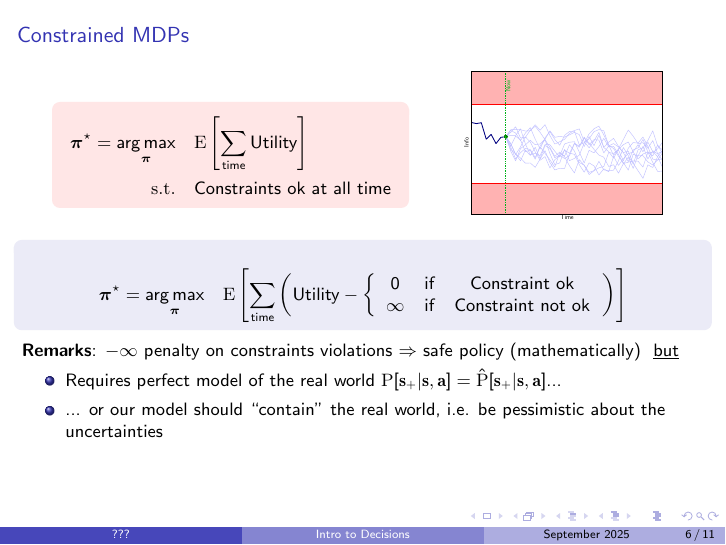
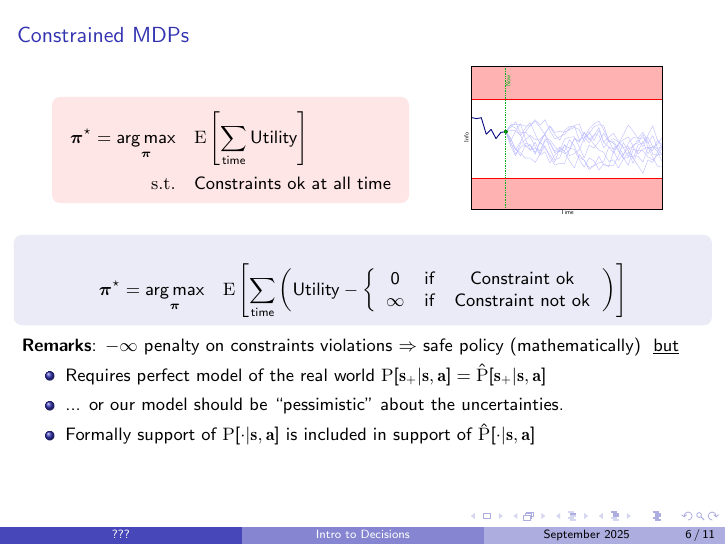
Before and after one commit to sebchalmers/Safety-in-decision-making, LaTeX slides (Presentation.tex): page 17 of 32 before the commit and page 18 of 33 after it. Compiled offline with pdfLaTeX.

Commit message:
Update Presentation.tex

```diff
--- a/Presentation.tex
+++ b/Presentation.tex
@@ -426,8 +426,9 @@ Constraints
 \textbf{Remarks}: $-\infty$ penalty on constraints violations $\Rightarrow$ safe policy (mathematically) } \underline{but}
 \visible<3->{
 \begin{itemize}
-\item Requires perfect model of the real world $\mathrm P[\vect s_+|\vect s,\vect a] = \hat{\mathrm P}[\vect s_+|\vect s,\vect a]$...
-\item ... or our model should ``contain" the real world, i.e. be pessimistic about the uncertainties
+\item Requires perfect model of the real world $\mathrm P[\vect s_+|\vect s,\vect a] = \hat{\mathrm P}[\vect s_+|\vect s,\vect a]$
+\item ... or our model should be ``pessimistic" about the uncertainties.
+\item \visible<4->{Formally support of $\mathrm P[\cdot|\vect s,\vect a]$ is included in  support of $\hat{\mathrm P}[\cdot|\vect s,\vect a]$}
 \end{itemize}}
 
 %\begin{columns}
```
